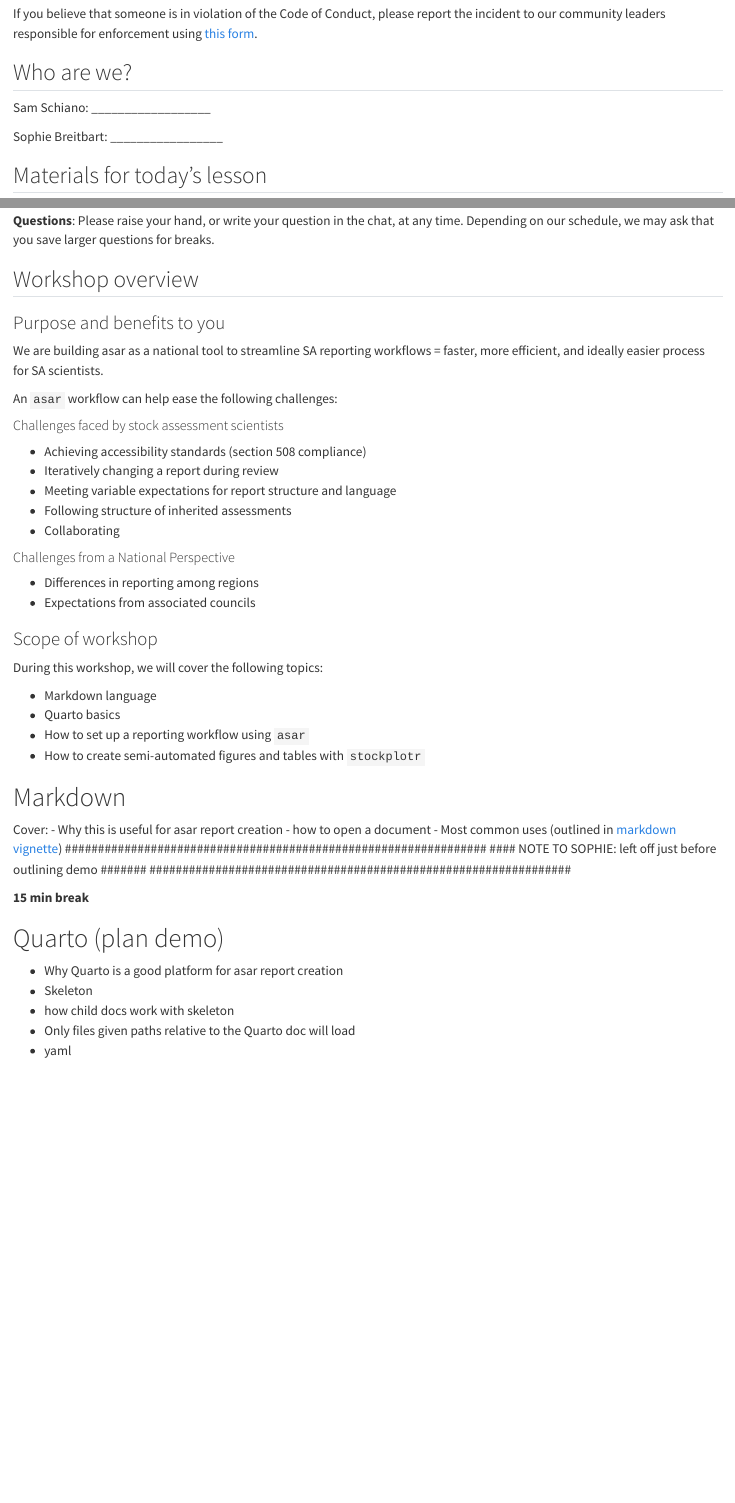
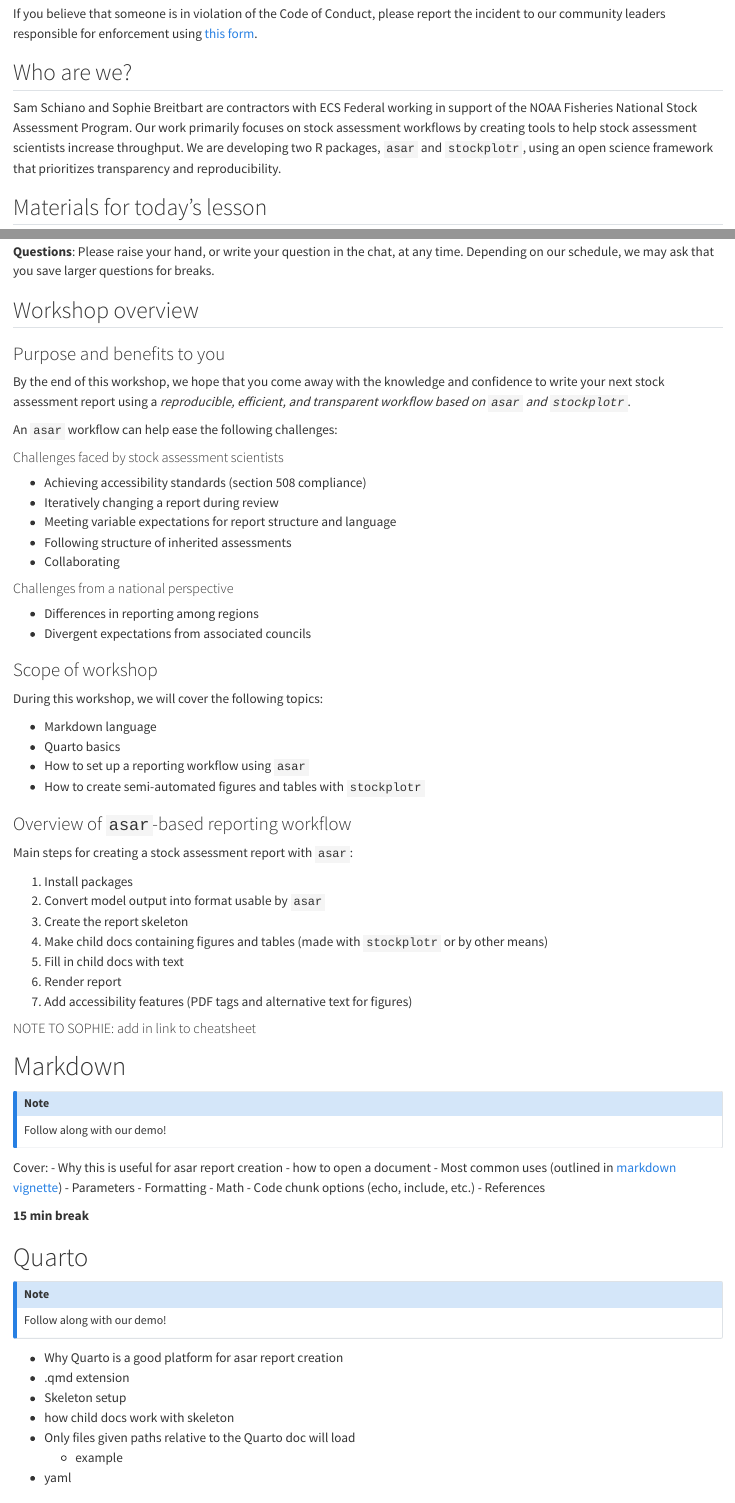
Before and after one commit to nmfs-ost/workflows-workshop, a Quarto document (Curriculum/day_1.qmd): the page in a window 1100 px wide, from 600 px down, and a second part further down, joined at a grey line. Rendered offline with R 4.5, knitr and Pandoc in place of Quarto, with nearby package versions.

Commit message:
Finish first draft of Day 1 curriculum outline

```diff
--- a/Curriculum/day_1.qmd
+++ b/Curriculum/day_1.qmd
@@ -29,9 +29,7 @@ If you believe that someone is in violation of the Code of Conduct, please repor
 
 ## Who are we?
 
-Sam Schiano: __________________
-
-Sophie Breitbart: _________________
+Sam Schiano and Sophie Breitbart are contractors with ECS Federal working in support of the NOAA Fisheries National Stock Assessment Program. Our work primarily focuses on stock assessment workflows by creating tools to help stock assessment scientists increase throughput. We are developing two R packages, `asar` and `stockplotr`, using an open science framework that prioritizes transparency and reproducibility.
 
 ## Materials for today's lesson
 
@@ -55,7 +53,7 @@ Sophie Breitbart: _________________
 ## Workshop overview
 ### Purpose and benefits to you
 
-We are building asar as a national tool to streamline SA reporting workflows = faster, more efficient, and ideally easier process for SA scientists.
+By the end of this workshop, we hope that you come away with the knowledge and confidence to write your next stock assessment report using a *reproducible, efficient, and transparent workflow based on `asar` and `stockplotr`*.
 
 An `asar` workflow can help ease the following challenges:
 
@@ -67,10 +65,10 @@ An `asar` workflow can help ease the following challenges:
 - Following structure of inherited assessments
 - Collaborating
 
-#### Challenges from a National Perspective
+#### Challenges from a national perspective
 
 - Differences in reporting among regions
-- Expectations from associated councils
+- Divergent expectations from associated councils
 
 ### Scope of workshop
 
@@ -81,24 +79,51 @@ During this workshop, we will cover the following topics:
 - How to set up a reporting workflow using `asar`
 - How to create semi-automated figures and tables with `stockplotr`
 
+### Overview of `asar`-based reporting workflow
+
+Main steps for creating a stock assessment report with `asar`:
+
+1. Install packages
+2. Convert model output into format usable by `asar`
+3. Create the report skeleton
+4. Make child docs containing figures and tables (made with `stockplotr` or by other means)
+5. Fill in child docs with text
+6. Render report
+7. Add accessibility features (PDF tags and alternative text for figures)
+
+################################################################
+#### NOTE TO SOPHIE: add in link to cheatsheet #######
+################################################################
 # Markdown
+
+::: {.callout-note}
+Follow along with our demo!
+:::
 
 Cover:
 - Why this is useful for asar report creation
 - how to open a document
 - Most common uses (outlined in [markdown vignette](https://nmfs-ost.github.io/asar/articles/markdown_notation.html))
-################################################################
-#### NOTE TO SOPHIE: left off just before outlining demo #######
-################################################################
+  - Parameters
+  - Formatting
+  - Math
+  - Code chunk options (echo, include, etc.)
+  - References
 
 **15 min break**
 
-# Quarto (plan demo)
+# Quarto
+
+::: {.callout-note}
+Follow along with our demo!
+:::
 
 - Why Quarto is a good platform for asar report creation
-- Skeleton
+- .qmd extension
+- Skeleton setup
 - how child docs work with skeleton
 - Only files given paths relative to the Quarto doc will load
+  - example
 - yaml
 
 # Installation
```
Also changed, not shown: Curriculum/day_1.qmd (16 more changed lines).
